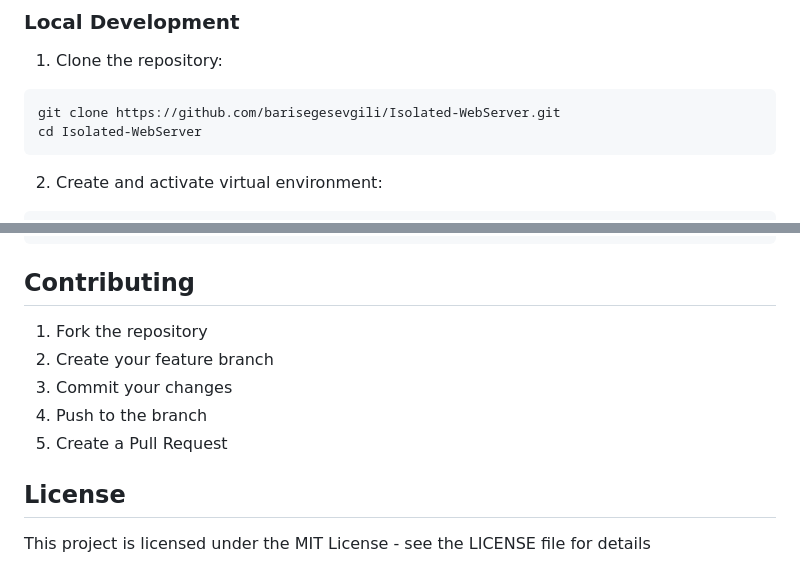
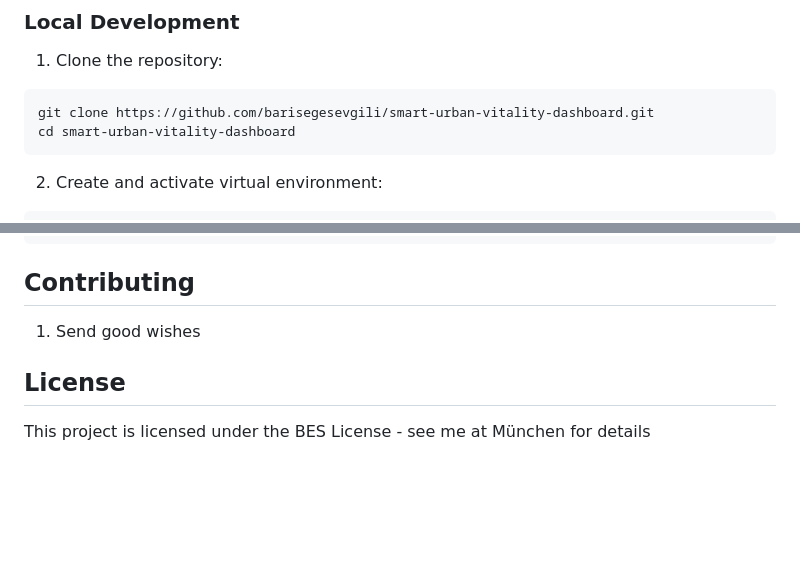
Before and after one commit to barisegesevgili/smart-urban-vitality-dashboard, a Markdown page: README.md, 2 parts joined by grey strips. Rendered like a GitHub page; blank space fills up the shorter version.

````diff
--- a/README.md
+++ b/README.md
@@ -25,8 +25,8 @@ A real-time monitoring dashboard for urban environmental sensors, built with Fla
 
 1. Clone the repository:
 ```bash
-git clone https://github.com/barisegesevgili/Isolated-WebServer.git
-cd Isolated-WebServer
+git clone https://github.com/barisegesevgili/smart-urban-vitality-dashboard.git
+cd smart-urban-vitality-dashboard
 ```
 
 2. Create and activate virtual environment:
@@ -167,12 +167,8 @@ class SensorData:
 
 ## Contributing
 
-1. Fork the repository
-2. Create your feature branch
-3. Commit your changes
-4. Push to the branch
-5. Create a Pull Request
+1. Send good wishes
 
 ## License
 
-This project is licensed under the MIT License - see the LICENSE file for details
+This project is licensed under the BES License - see me at München for details
````
